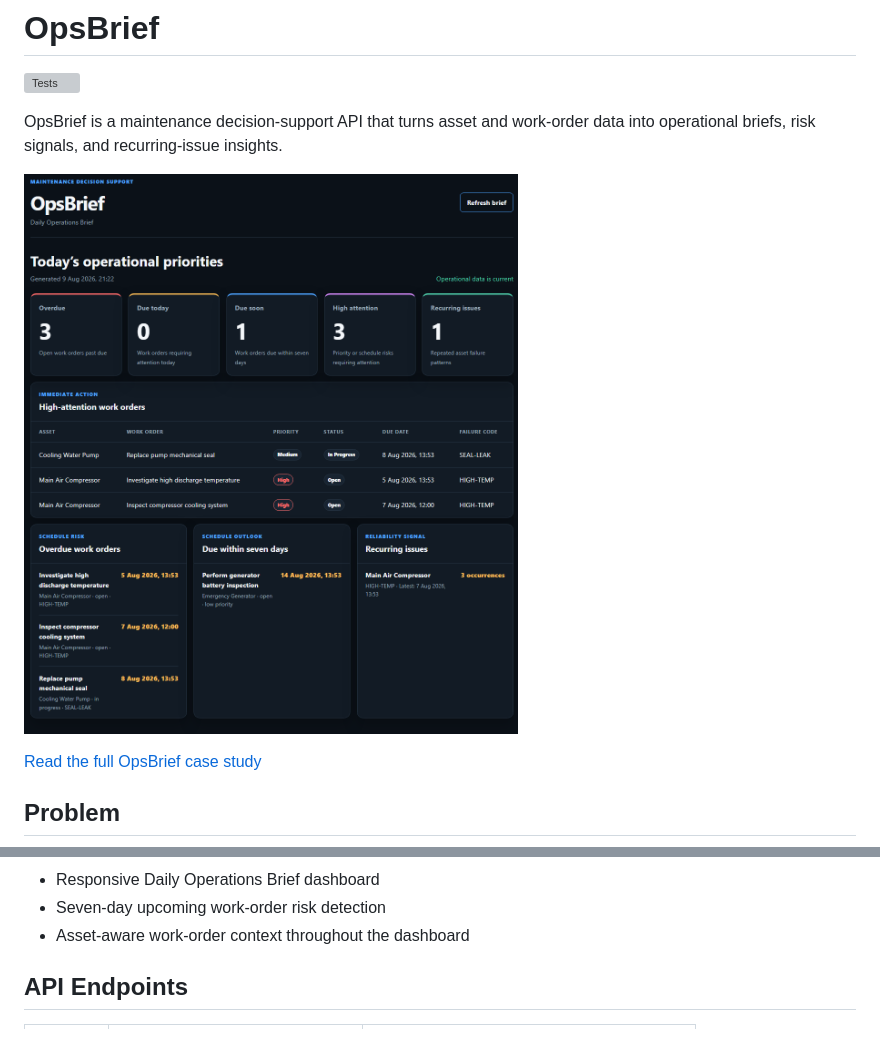
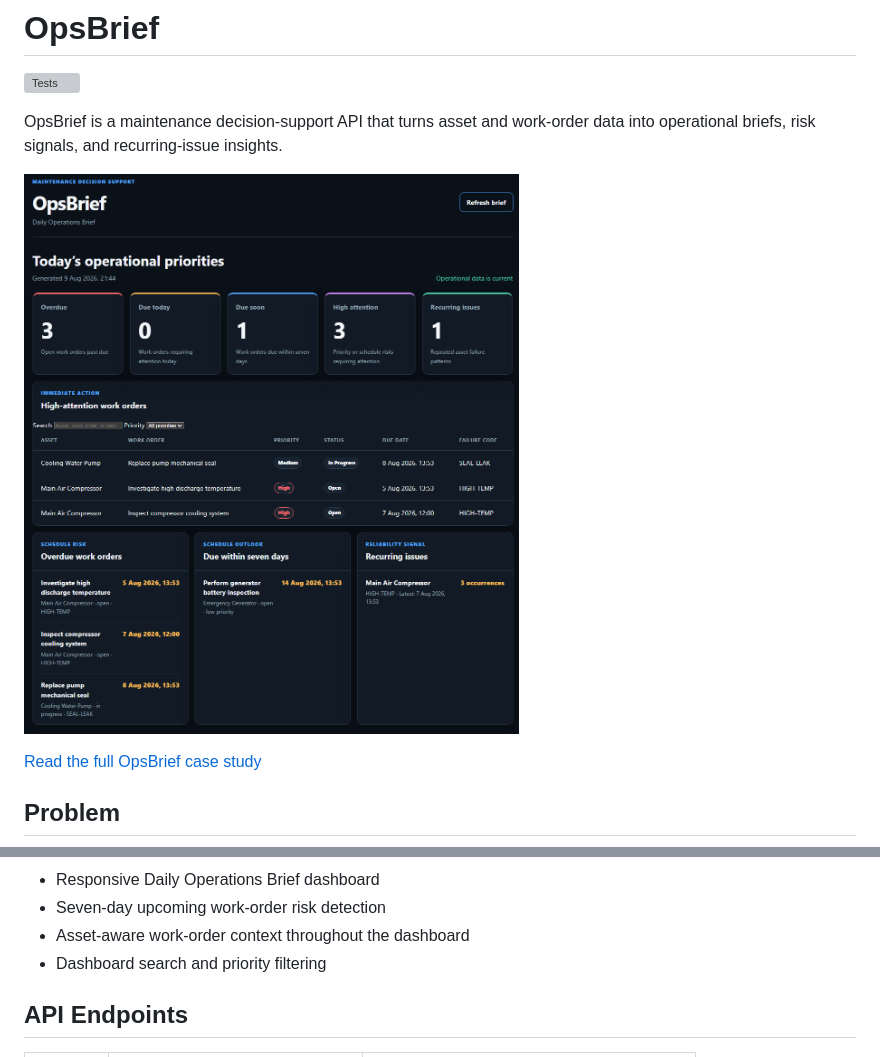
Before and after one commit to mhmd0x/OpsBrief, a Markdown page: README.md, 2 parts joined by grey strips. Rendered like a GitHub page; pictures changed too: docs/images/opsbrief-dashboard.png; grey boxes are pictures that could not be loaded.

Commit message:
feat: add dashboard work order filters

```diff
--- a/README.md
+++ b/README.md
@@ -34,6 +34,7 @@ OpsBrief is being developed to surface what requires attention instead of only d
 - Responsive Daily Operations Brief dashboard
 - Seven-day upcoming work-order risk detection
 - Asset-aware work-order context throughout the dashboard
+- Dashboard search and priority filtering
 
 ## API Endpoints
 
```
Also changed, not shown: 4 other files.
